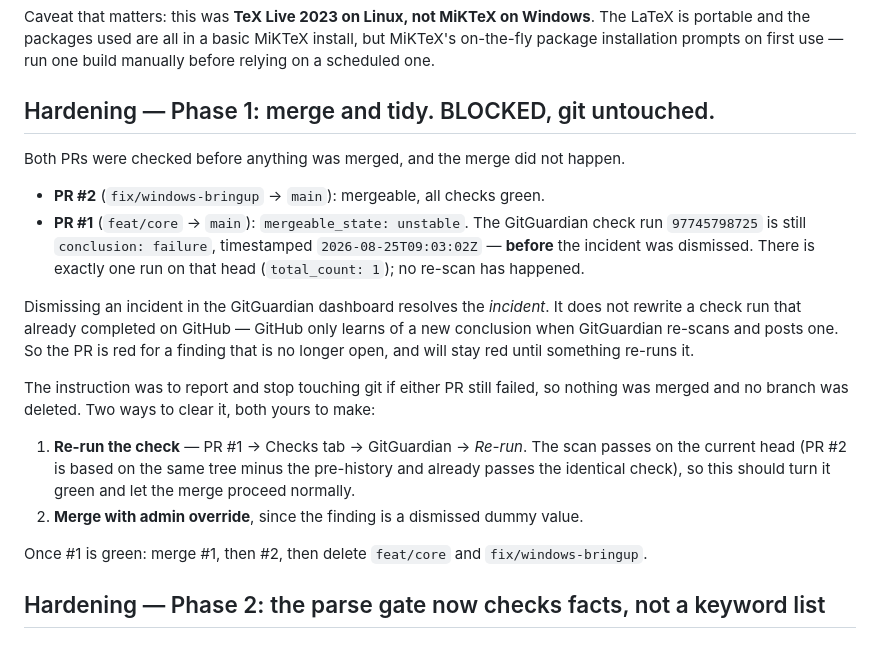
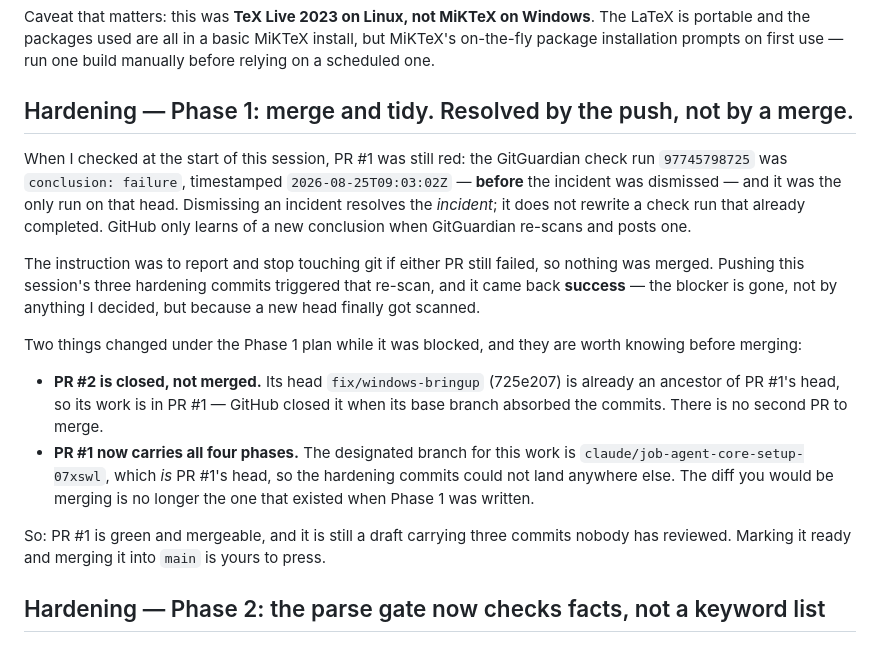
Before and after one commit to 4mohdisa/JobSeekr, a Markdown page: NOTES.md, the part around the change. Drawn GitHub-style.

Commit message:
docs: Phase 1 unblocked — the push re-triggered the GitGuardian scan
The failing check run predated the incident dismissal and was the only
run on that head. Pushing a new head triggered a re-scan, which passed.

Also records two things that changed while it was blocked: PR #2 is
closed rather than merged (its commits are already an ancestor of PR #1's
head), and PR #1 now carries all four hardening phases, because the
designated branch for this work is PR #1's own head branch.

Co-Authored-By: Claude Opus 5 <noreply@anthropic.com>
Claude-Session: https://claude.ai/code/session_01ReiPg4QpZqWj9fU6nAdCsC

```diff
--- a/NOTES.md
+++ b/NOTES.md
@@ -1077,34 +1077,34 @@ The LaTeX is portable and the packages used are all in a basic MiKTeX install,
 but MiKTeX's on-the-fly package installation prompts on first use — run one
 build manually before relying on a scheduled one.
 
-## Hardening — Phase 1: merge and tidy. BLOCKED, git untouched.
-
-Both PRs were checked before anything was merged, and the merge did not happen.
-
-* **PR #2** (`fix/windows-bringup` → `main`): mergeable, all checks green.
-* **PR #1** (`feat/core` → `main`): `mergeable_state: unstable`. The GitGuardian
-  check run `97745798725` is still `conclusion: failure`, timestamped
-  `2026-08-25T09:03:02Z` — **before** the incident was dismissed. There is
-  exactly one run on that head (`total_count: 1`); no re-scan has happened.
-
-Dismissing an incident in the GitGuardian dashboard resolves the *incident*. It
-does not rewrite a check run that already completed on GitHub — GitHub only
-learns of a new conclusion when GitGuardian re-scans and posts one. So the PR is
-red for a finding that is no longer open, and will stay red until something
-re-runs it.
+## Hardening — Phase 1: merge and tidy. Resolved by the push, not by a merge.
+
+When I checked at the start of this session, PR #1 was still red: the
+GitGuardian check run `97745798725` was `conclusion: failure`, timestamped
+`2026-08-25T09:03:02Z` — **before** the incident was dismissed — and it was the
+only run on that head. Dismissing an incident resolves the *incident*; it does
+not rewrite a check run that already completed. GitHub only learns of a new
+conclusion when GitGuardian re-scans and posts one.
 
 The instruction was to report and stop touching git if either PR still failed,
-so nothing was merged and no branch was deleted. Two ways to clear it, both
-yours to make:
-
-1. **Re-run the check** — PR #1 → Checks tab → GitGuardian → *Re-run*. The scan
-   passes on the current head (PR #2 is based on the same tree minus the
-   pre-history and already passes the identical check), so this should turn it
-   green and let the merge proceed normally.
-2. **Merge with admin override**, since the finding is a dismissed dummy value.
-
-Once #1 is green: merge #1, then #2, then delete `feat/core` and
-`fix/windows-bringup`.
+so nothing was merged. Pushing this session's three hardening commits triggered
+that re-scan, and it came back **success** — the blocker is gone, not by anything
+I decided, but because a new head finally got scanned.
+
+Two things changed under the Phase 1 plan while it was blocked, and they are
+worth knowing before merging:
+
+* **PR #2 is closed, not merged.** Its head `fix/windows-bringup` (725e207) is
+  already an ancestor of PR #1's head, so its work is in PR #1 — GitHub closed it
+  when its base branch absorbed the commits. There is no second PR to merge.
+* **PR #1 now carries all four phases.** The designated branch for this work is
+  `claude/job-agent-core-setup-07xswl`, which *is* PR #1's head, so the hardening
+  commits could not land anywhere else. The diff you would be merging is no
+  longer the one that existed when Phase 1 was written.
+
+So: PR #1 is green and mergeable, and it is still a draft carrying three
+commits nobody has reviewed. Marking it ready and merging it into `main` is
+yours to press.
 
 ## Hardening — Phase 2: the parse gate now checks facts, not a keyword list
 
```
